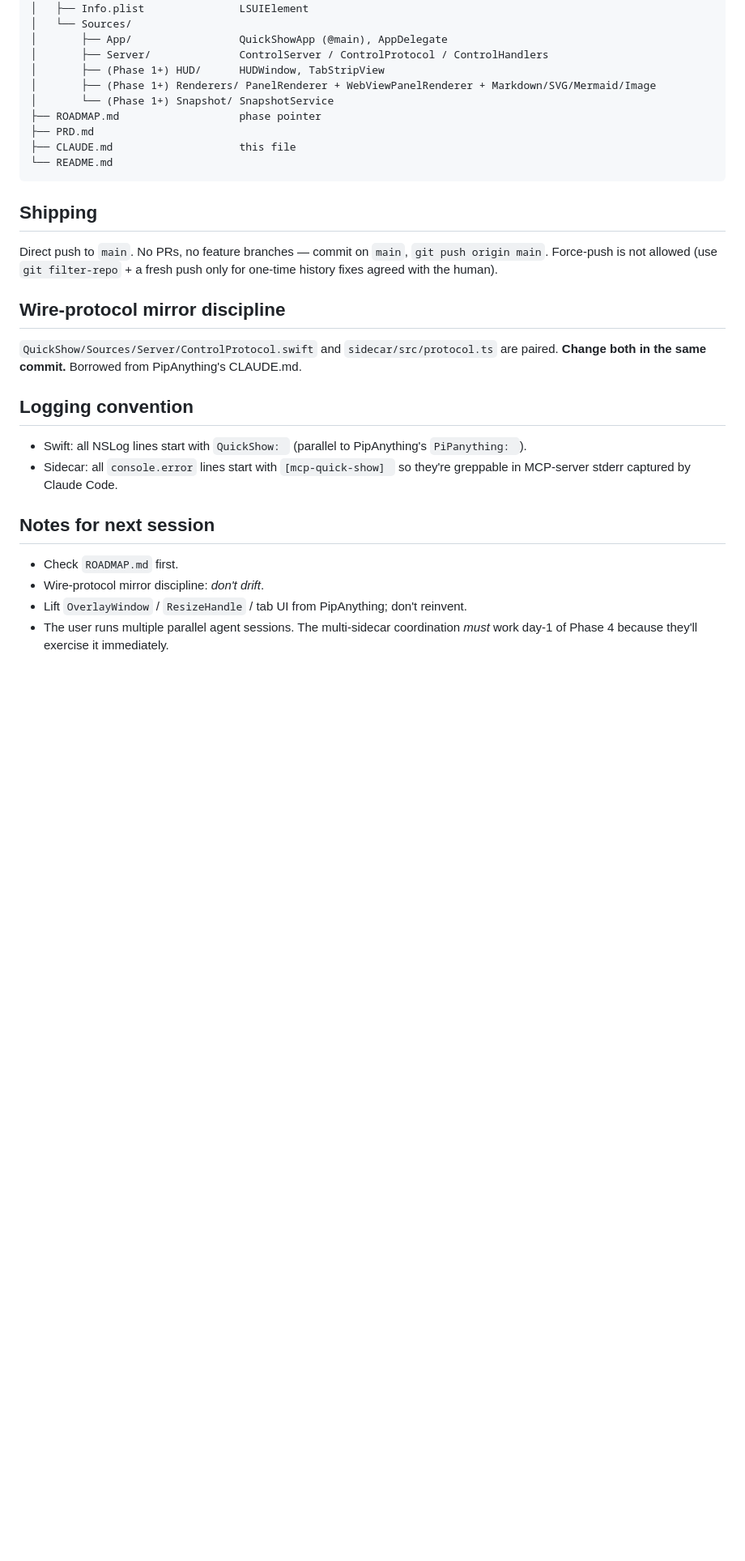
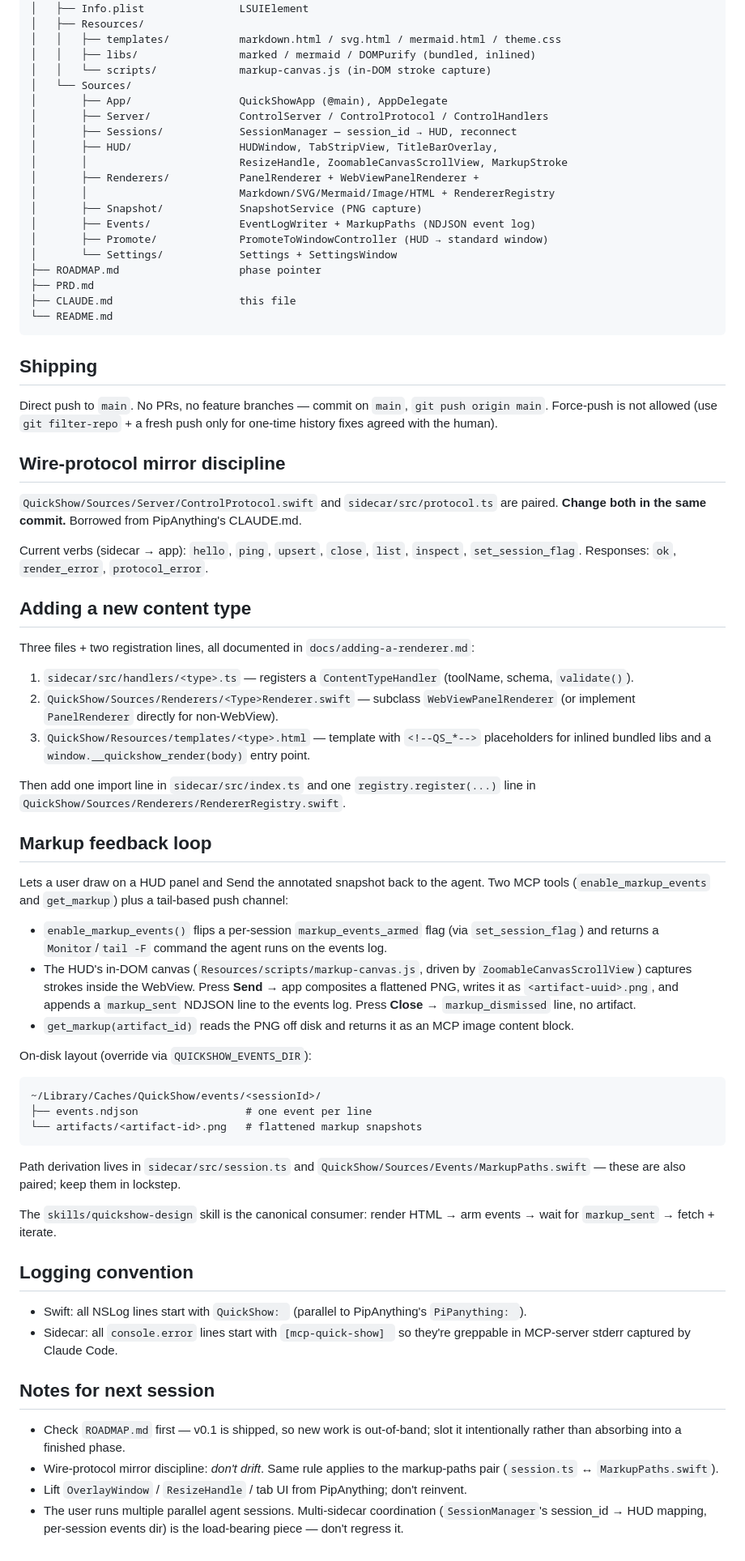
Before and after one commit to zolat/mcp-quick-show, a Markdown page: CLAUDE.md, the part around one of its changes. Shown at 81% size. Drawn GitHub-style; blank space fills up the shorter version.

````diff
--- a/CLAUDE.md
+++ b/CLAUDE.md
@@ -73,11 +105,21 @@ mcp-quick-show/
 ├── QuickShow/                   Swift app
 │   ├── Info.plist               LSUIElement
+│   ├── Resources/
+│   │   ├── templates/           markdown.html / svg.html / mermaid.html / theme.css
+│   │   ├── libs/                marked / mermaid / DOMPurify (bundled, inlined)
+│   │   └── scripts/             markup-canvas.js (in-DOM stroke capture)
 │   └── Sources/
 │       ├── App/                 QuickShowApp (@main), AppDelegate
 │       ├── Server/              ControlServer / ControlProtocol / ControlHandlers
-│       ├── (Phase 1+) HUD/      HUDWindow, TabStripView
-│       ├── (Phase 1+) Renderers/ PanelRenderer + WebViewPanelRenderer + Markdown/SVG/Mermaid/Image
-│       └── (Phase 1+) Snapshot/ SnapshotService
+│       ├── Sessions/            SessionManager — session_id → HUD, reconnect
+│       ├── HUD/                 HUDWindow, TabStripView, TitleBarOverlay,
+│       │                        ResizeHandle, ZoomableCanvasScrollView, MarkupStroke
+│       ├── Renderers/           PanelRenderer + WebViewPanelRenderer +
+│       │                        Markdown/SVG/Mermaid/Image/HTML + RendererRegistry
+│       ├── Snapshot/            SnapshotService (PNG capture)
+│       ├── Events/              EventLogWriter + MarkupPaths (NDJSON event log)
+│       ├── Promote/             PromoteToWindowController (HUD → standard window)
+│       └── Settings/            Settings + SettingsWindow
 ├── ROADMAP.md                   phase pointer
 ├── PRD.md
 ├── CLAUDE.md                    this file
@@ -97,6 +139,60 @@ agreed with the human).
 `sidecar/src/protocol.ts` are paired. **Change both in the same
 commit.** Borrowed from PipAnything's CLAUDE.md.
 
+Current verbs (sidecar → app): `hello`, `ping`, `upsert`, `close`,
+`list`, `inspect`, `set_session_flag`. Responses: `ok`,
+`render_error`, `protocol_error`.
+
+## Adding a new content type
+
+Three files + two registration lines, all documented in
+`docs/adding-a-renderer.md`:
+
+1. `sidecar/src/handlers/<type>.ts` — registers a `ContentTypeHandler`
+   (toolName, schema, `validate()`).
+2. `QuickShow/Sources/Renderers/<Type>Renderer.swift` — subclass
+   `WebViewPanelRenderer` (or implement `PanelRenderer` directly for
+   non-WebView).
+3. `QuickShow/Resources/templates/<type>.html` — template with
+   `<!--QS_*-->` placeholders for inlined bundled libs and a
+   `window.__quickshow_render(body)` entry point.
+
+Then add one import line in `sidecar/src/index.ts` and one
+`registry.register(...)` line in
+`QuickShow/Sources/Renderers/RendererRegistry.swift`.
+
+## Markup feedback loop
+
+Lets a user draw on a HUD panel and Send the annotated snapshot back
+to the agent. Two MCP tools (`enable_markup_events` and `get_markup`)
+plus a tail-based push channel:
+
+- `enable_markup_events()` flips a per-session `markup_events_armed`
+  flag (via `set_session_flag`) and returns a `Monitor`/`tail -F`
+  command the agent runs on the events log.
+- The HUD's in-DOM canvas (`Resources/scripts/markup-canvas.js`,
+  driven by `ZoomableCanvasScrollView`) captures strokes inside the
+  WebView. Press **Send** → app composites a flattened PNG, writes
+  it as `<artifact-uuid>.png`, and appends a `markup_sent` NDJSON
+  line to the events log. Press **Close** → `markup_dismissed` line,
+  no artifact.
+- `get_markup(artifact_id)` reads the PNG off disk and returns it as
+  an MCP image content block.
+
+On-disk layout (override via `QUICKSHOW_EVENTS_DIR`):
+```
+~/Library/Caches/QuickShow/events/<sessionId>/
+├── events.ndjson                 # one event per line
+└── artifacts/<artifact-id>.png   # flattened markup snapshots
+```
+
+Path derivation lives in `sidecar/src/session.ts` and
+`QuickShow/Sources/Events/MarkupPaths.swift` — these are also paired;
+keep them in lockstep.
+
+The `skills/quickshow-design` skill is the canonical consumer: render
+HTML → arm events → wait for `markup_sent` → fetch + iterate.
+
 ## Logging convention
 
 - Swift: all NSLog lines start with `QuickShow: ` (parallel to
@@ -106,10 +202,13 @@ commit.** Borrowed from PipAnything's CLAUDE.md.
 
 ## Notes for next session
 
-- Check `ROADMAP.md` first.
-- Wire-protocol mirror discipline: *don't drift*.
+- Check `ROADMAP.md` first — v0.1 is shipped, so new work is
+  out-of-band; slot it intentionally rather than absorbing into a
+  finished phase.
+- Wire-protocol mirror discipline: *don't drift*. Same rule applies to
+  the markup-paths pair (`session.ts` ↔ `MarkupPaths.swift`).
 - Lift `OverlayWindow` / `ResizeHandle` / tab UI from PipAnything;
   don't reinvent.
-- The user runs multiple parallel agent sessions. The multi-sidecar
-  coordination *must* work day-1 of Phase 4 because they'll exercise it
-  immediately.
+- The user runs multiple parallel agent sessions. Multi-sidecar
+  coordination (`SessionManager`'s session_id → HUD mapping, per-session
+  events dir) is the load-bearing piece — don't regress it.
````
Also changed, not shown: other parts of CLAUDE.md (+46 -14 lines).
